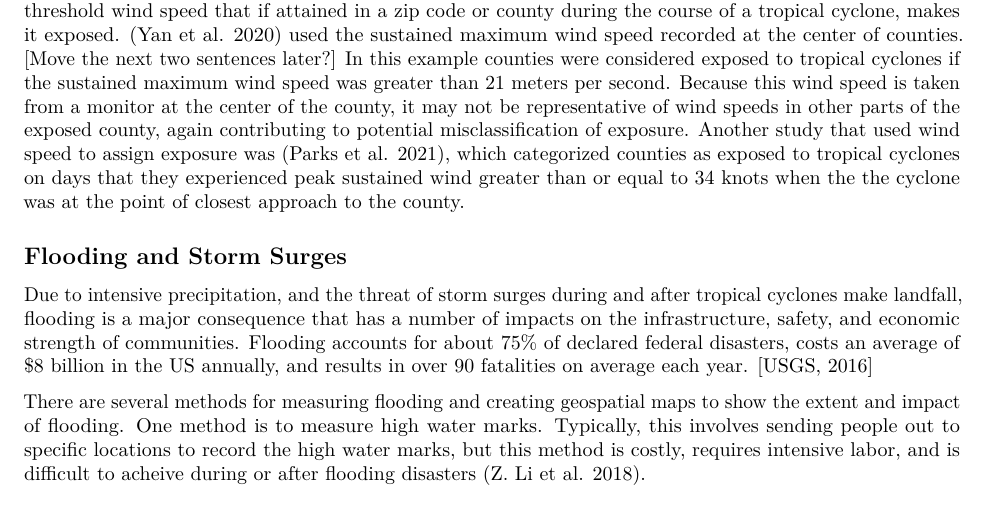
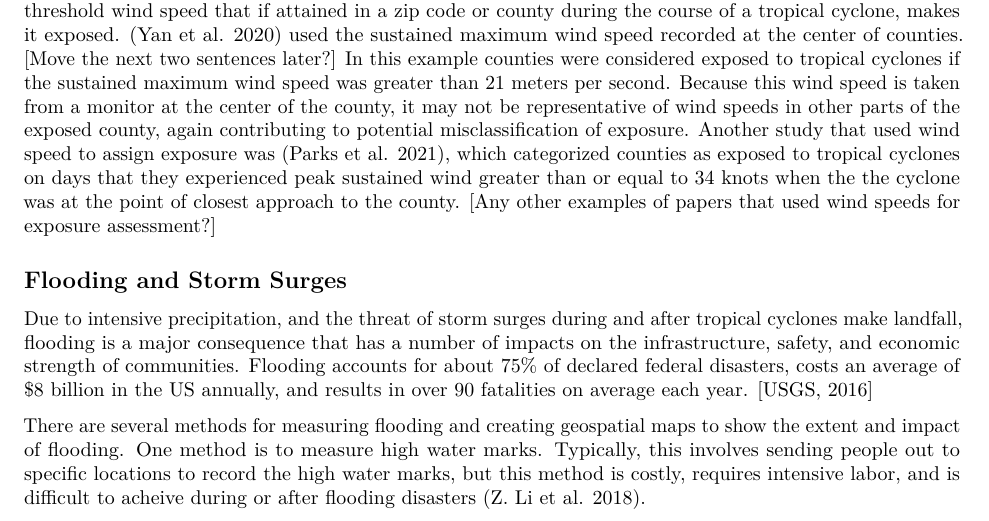
Before and after one commit to mhughes26/tropical_cyclone_health, an R Markdown document (tropical_storm_paper.Rmd): part of page 4 of 14, cut so that both start at the same text. Rendered offline with R 4.5, knitr and Pandoc, then LaTeX, with nearby package versions.

Commit message:
Add another comment in wind section

```diff
--- a/tropical_storm_paper.Rmd
+++ b/tropical_storm_paper.Rmd
@@ -153,7 +153,8 @@ temporal resolution. [Limitations of modeling winds]
 
 There are several examples of wind speed being used as a measure for assigning exposure, often by choosing a threshold wind speed that if attained in a zip code or county during the course of a tropical cyclone, makes it exposed.
 [@yan2020tropical] used the sustained maximum wind speed recorded at the center of counties. [Move the next two sentences later?] In this example counties were considered exposed to tropical cyclones if the sustained maximum wind speed was greater than 21 meters per second. Because this wind speed is taken from a monitor at the center of the county, it may not be representative of wind speeds in other parts of the exposed county, again contributing to potential misclassification of exposure.
-Another study that used wind speed to assign exposure was [@parks2021tropical], which categorized counties as exposed to tropical cyclones on days that they experienced peak sustained wind greater than or equal to 34 knots when the the cyclone was at the point of closest approach to the county.
+Another study that used wind speed to assign exposure was [@parks2021tropical], which categorized counties as exposed to tropical cyclones on days that they experienced peak sustained wind greater than or equal to 34 knots when the the cyclone was at the point of closest approach to the county. [Any other examples
+of papers that used wind speeds for exposure assessment?]
 
 ## Flooding and Storm Surges
 
```
